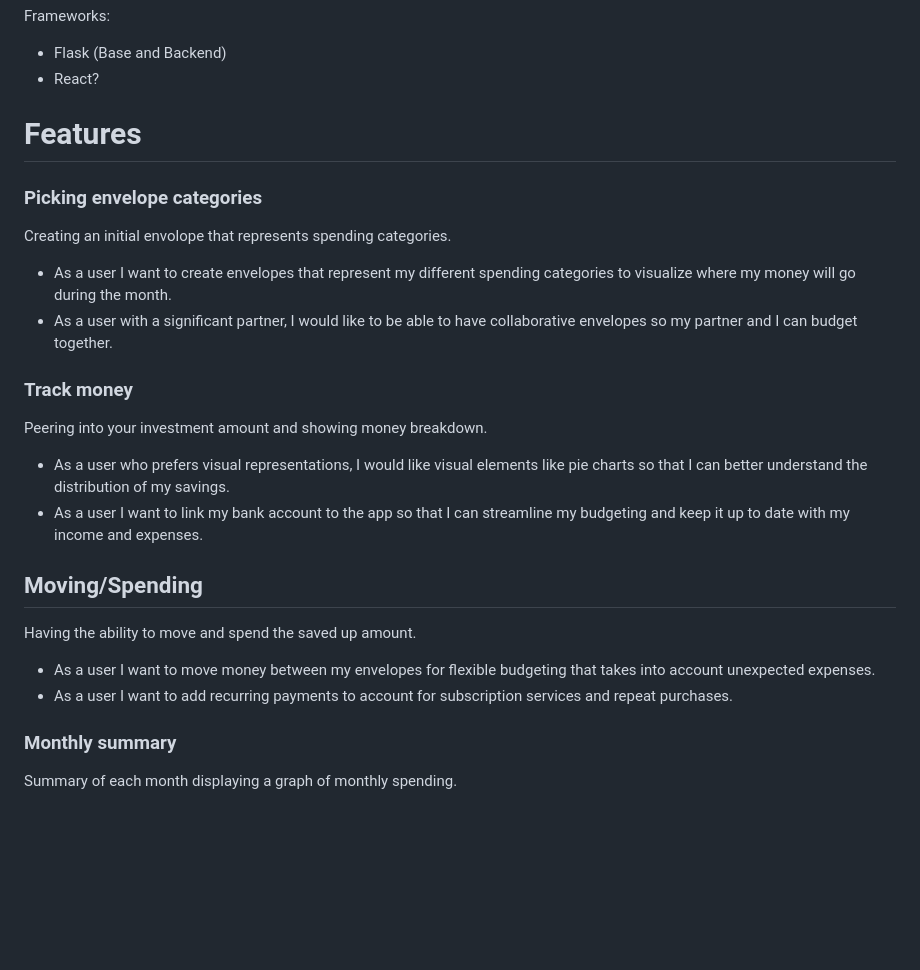
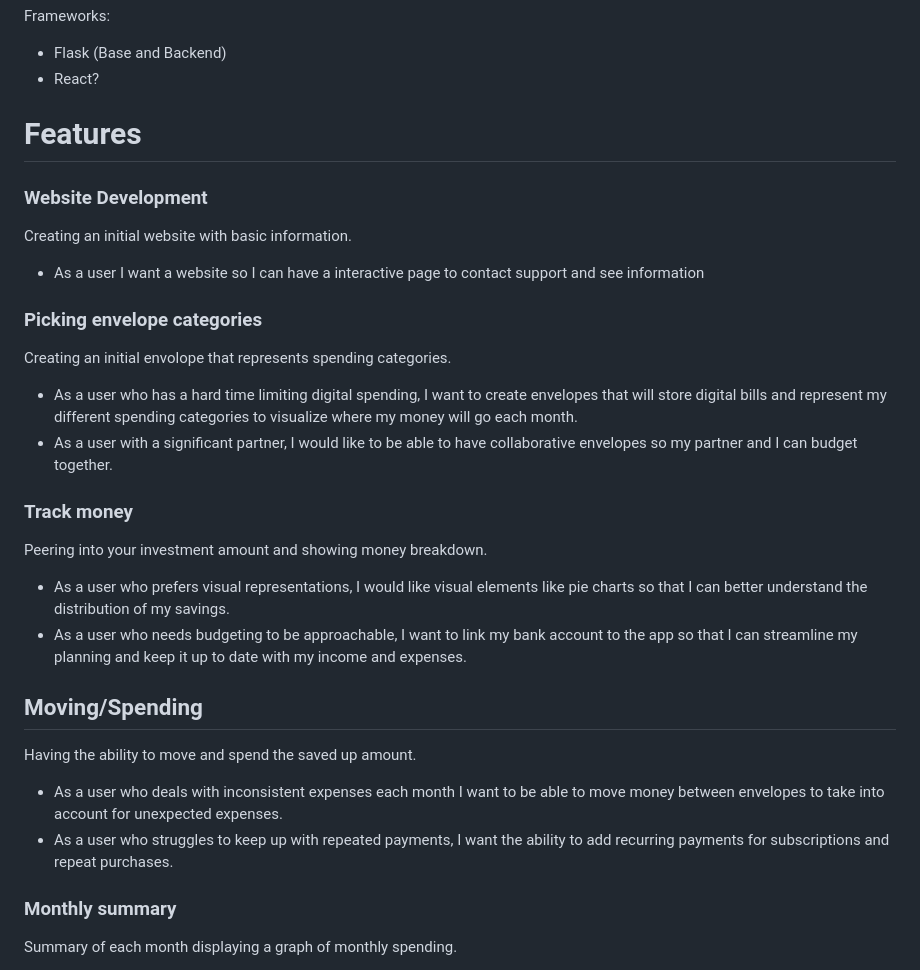
Before and after one commit to nicosetech/meownvelope, a Markdown page: README.md, the part around the change. GitHub-like rendering; blank space fills up the shorter version.

Commit message:
README.md fixed specific user stories and added the "Website Development" feature.

```diff
--- a/README.md
+++ b/README.md
@@ -59,11 +59,17 @@ Frameworks:
 
 # Features #
 
+### Website Development ###
+
+Creating an initial website with basic information.
+
+* As a user I want a website so I can have a interactive page to contact support and see information
+
 ### Picking envelope categories ###
 
 Creating an initial envolope that represents spending categories.
 
-* As a user I want to create envelopes that represent my different spending categories to visualize where my money will go during the month.
+* As a user who has a hard time limiting digital spending, I want to create envelopes that will store digital bills and represent my different spending categories to visualize where my money will go each month.
 * As a user with a significant partner, I would like to be able to have collaborative envelopes so my partner and I can budget together.
 
 ### Track money ###
@@ -71,14 +77,14 @@ Creating an initial envolope that represents spending categories.
 Peering into your investment amount and showing money breakdown.
 
 * As a user who prefers visual representations, I would like visual elements like pie charts so that I can better understand the distribution of my savings.
-* As a user I want to link my bank account to the app so that I can streamline my budgeting and keep it up to date with my income and expenses.
+* As a user who needs budgeting to be approachable, I want to link my bank account to the app so that I can streamline my planning and keep it up to date with my income and expenses.
 
 ## Moving/Spending ##
 
 Having the ability to move and spend the saved up amount.
 
-* As a user I want to move money between my envelopes for flexible budgeting that takes into account unexpected expenses.
-* As a user I want to add recurring payments to account for subscription services and repeat purchases.
+* As a user who deals with inconsistent expenses each month I want to be able to move money between envelopes to take into account for unexpected expenses.
+* As a user who struggles to keep up with repeated payments, I want the ability to add recurring payments for subscriptions and repeat purchases.
 
 ### Monthly summary ###
 
```
